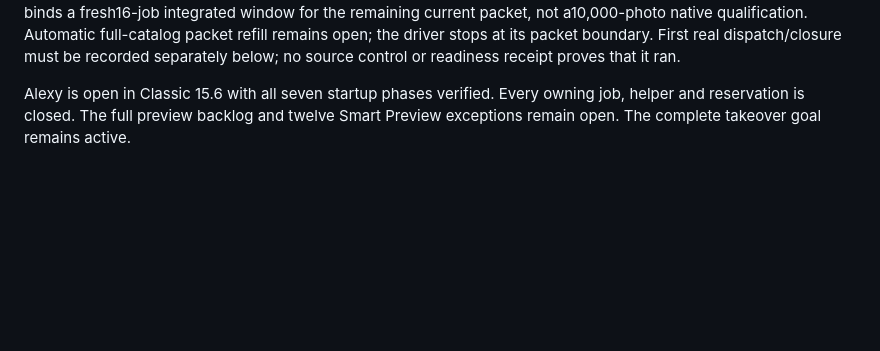
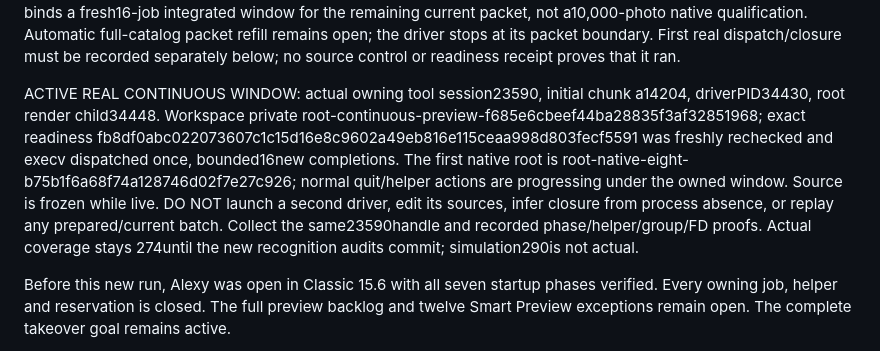
Before and after one commit to firstpair/lightroom, a Markdown page: OPUS-HANDOFF.md, the part around the change. Rendered like a GitHub page; blank space fills up the shorter version.

Commit message:
Record actual continuous preview window start and owning handle

```diff
--- a/OPUS-HANDOFF.md
+++ b/OPUS-HANDOFF.md
@@ -91,7 +91,19 @@ full-catalog packet refill remains open; the driver stops at its packet boundary
 First real dispatch/closure must be recorded separately below; no source control
 or readiness receipt proves that it ran.
 
-Alexy is open in Classic 15.6 with all seven startup phases verified. Every
+ACTIVE REAL CONTINUOUS WINDOW: actual owning tool session23590, initial chunk
+a14204, driverPID34430, root render child34448. Workspace private
+root-continuous-preview-f685e6cbeef44ba28835f3af32851968; exact readiness
+fb8df0abc022073607c1c15d16e8c9602a49eb816e115ceaa998d803fecf5591
+was freshly rechecked and execv dispatched once, bounded16new completions.
+The first native root is root-native-eight-b75b1f6a68f74a128746d02f7e27c926;
+normal quit/helper actions are progressing under the owned window. Source is
+frozen while live. DO NOT launch a second driver, edit its sources, infer
+closure from process absence, or replay any prepared/current batch. Collect the
+same23590handle and recorded phase/helper/group/FD proofs. Actual coverage stays
+274until the new recognition audits commit; simulation290is not actual.
+
+Before this new run, Alexy was open in Classic 15.6 with all seven startup phases verified. Every
 owning job, helper and reservation is closed. The full preview backlog and twelve
 Smart Preview exceptions remain open. The complete takeover goal remains active.
 
```
